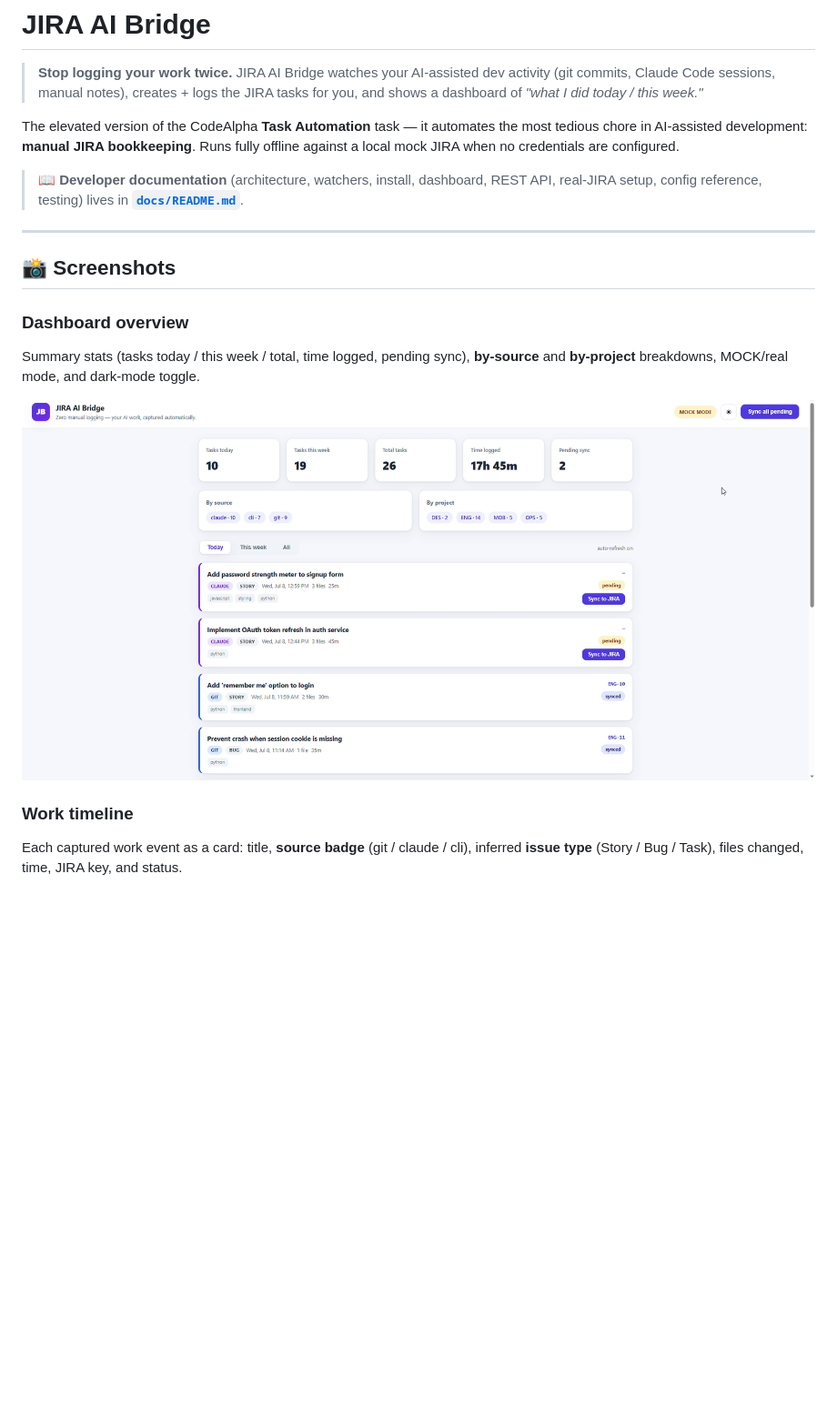
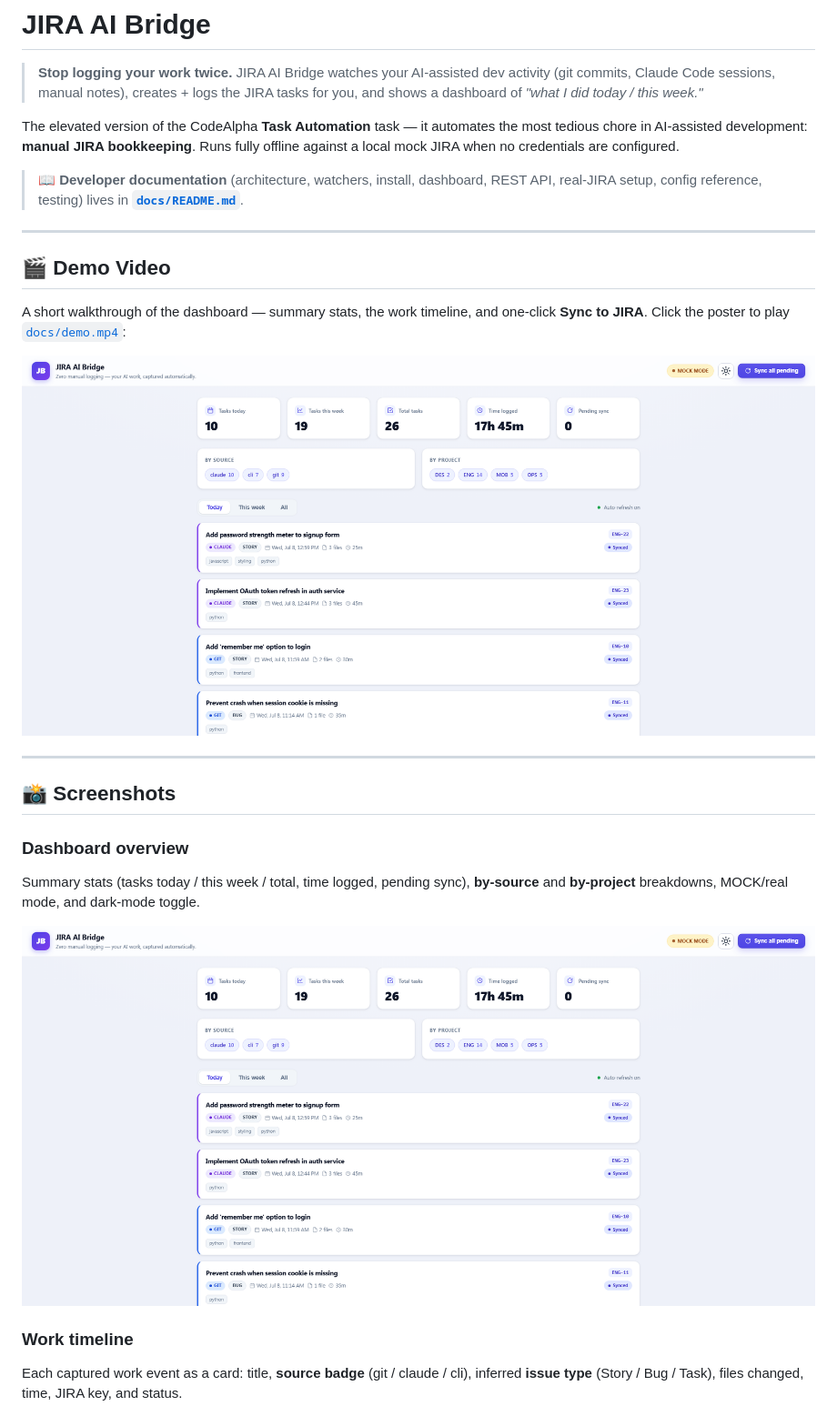
Before and after one commit to Priya-MRN/jira_ai_task_log, a Markdown page: README.md, the part around the change. Shown at 91% size. Rendered like a GitHub page; pictures changed too: docs/demo-thumbnail.png, docs/screenshot-dashboard.png; blank space fills up the shorter version.

```diff
--- a/README.md
+++ b/README.md
@@ -11,6 +11,16 @@ fully offline against a local mock JIRA when no credentials are configured.
 > 📖 **Developer documentation** (architecture, watchers, install, dashboard,
 > REST API, real-JIRA setup, config reference, testing) lives in
 > **[`docs/README.md`](docs/README.md)**.
+
+---
+
+## 🎬 Demo Video
+
+A short walkthrough of the dashboard — summary stats, the work timeline, and
+one-click **Sync to JIRA**. Click the poster to play
+[`docs/demo.mp4`](docs/demo.mp4):
+
+[![Watch the demo](docs/demo-thumbnail.png)](docs/demo.mp4)
 
 ---
 
```
Also changed, not shown: docs/screenshot-sync.png, docs/screenshot-timeline.png, 5 other files.
